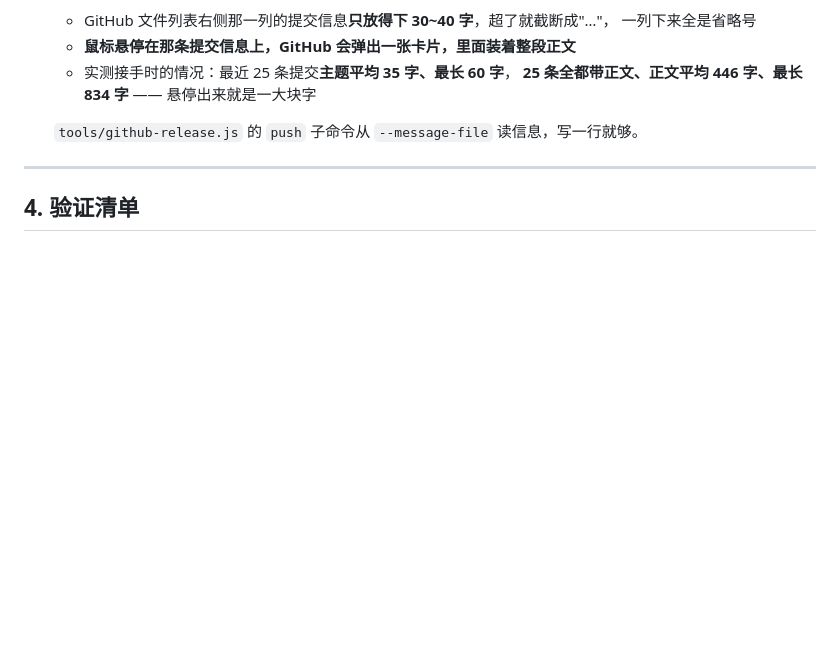
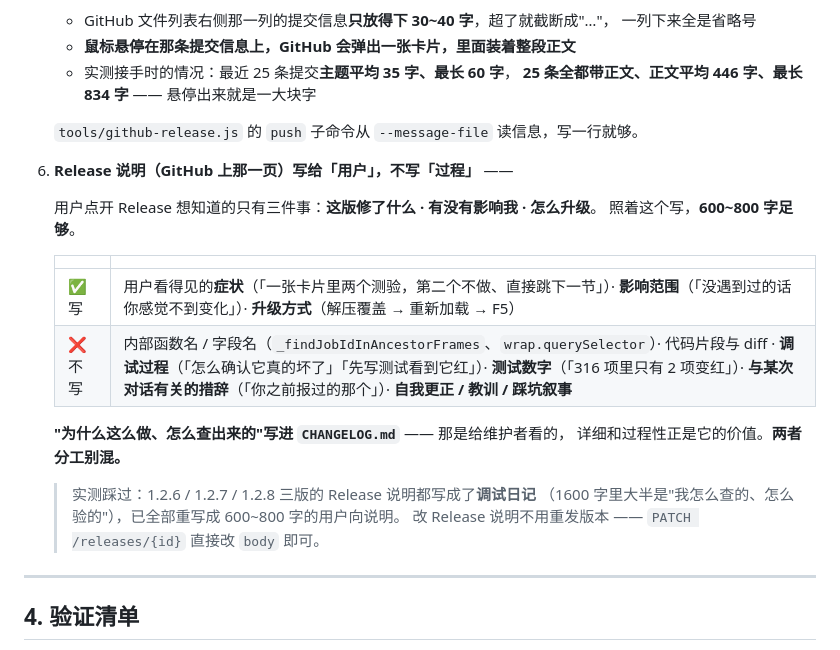
Before and after one commit to TYT0807/Omitone, a Markdown page: AGENTS.md, the part around the change. Drawn GitHub-style; blank space fills up the shorter version.

```diff
--- a/AGENTS.md
+++ b/AGENTS.md
@@ -115,6 +115,23 @@ npm run e2e       # 真实 Edge 功能交叉检验（30 个场景 / 317 项）
      **25 条全都带正文、正文平均 446 字、最长 834 字** —— 悬停出来就是一大块字
 
    `tools/github-release.js` 的 `push` 子命令从 `--message-file` 读信息，写一行就够。
+
+6. **Release 说明（GitHub 上那一页）写给「用户」，不写「过程」** ——
+
+   用户点开 Release 想知道的只有三件事：**这版修了什么 · 有没有影响我 · 怎么升级**。
+   照着这个写，**600~800 字足够**。
+
+   | | |
+   | --- | --- |
+   | ✅ 写 | 用户看得见的**症状**（「一张卡片里两个测验，第二个不做、直接跳下一节」）· **影响范围**（「没遇到过的话你感觉不到变化」）· **升级方式**（解压覆盖 → 重新加载 → F5） |
+   | ❌ 不写 | 内部函数名 / 字段名（`_findJobIdInAncestorFrames`、`wrap.querySelector`）· 代码片段与 diff · **调试过程**（「怎么确认它真的坏了」「先写测试看到它红」）· **测试数字**（「316 项里只有 2 项变红」）· **与某次对话有关的措辞**（「你之前报过的那个」）· **自我更正 / 教训 / 踩坑叙事** |
+
+   **"为什么这么做、怎么查出来的"写进 `CHANGELOG.md`** —— 那是给维护者看的，
+   详细和过程性正是它的价值。**两者分工别混。**
+
+   > 实测踩过：1.2.6 / 1.2.7 / 1.2.8 三版的 Release 说明都写成了**调试日记**
+   > （1600 字里大半是"我怎么查的、怎么验的"），已全部重写成 600~800 字的用户向说明。
+   > 改 Release 说明不用重发版本 —— `PATCH /releases/{id}` 直接改 `body` 即可。
 
 ---
 
```
Also changed, not shown: README.md (+5 -5 lines).
